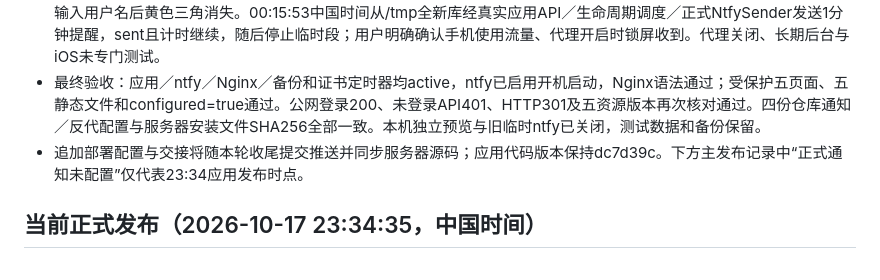
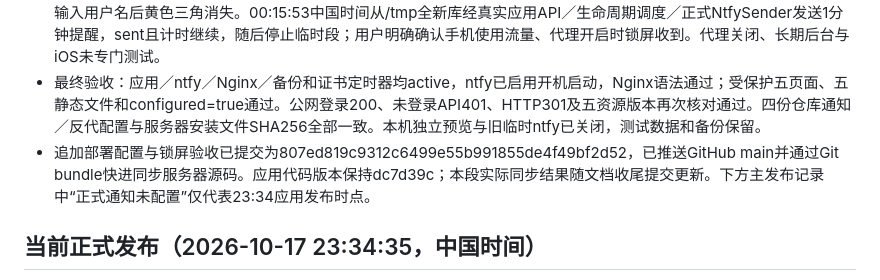
Before and after one commit to cixia-zhao/daily-plan, a Markdown page: HANDOFF.md, the part around the change. GitHub-like rendering.

```diff
--- a/HANDOFF.md
+++ b/HANDOFF.md
@@ -12,7 +12,7 @@
 - 通知配置备份及安装记录：/var/backups/daily-plan/ntfy-setup-20261017-235753/（包含受保护的原环境文件、Nginx站点和result.json）。首次安装在账号建立前遇到精简PATH缺少runuser、随后遇到本版要求先启动服务建立认证库；已改绝对路径及回环默认拒绝下先启动的顺序，再完成安装。失败阶段未改网站反代或应用环境，未影响业务数据。
 - 手机先因缺少正式服务器账号报403；补充账号并编辑保存刷新后仍报401。最新Nginx日志确认Android请求用户名为daily-reader加换行（\x0A），同一账号正确输入时公网订阅200。清空并手动输入用户名，保留原密码。官方Android源码onAddUser不刷新服务、onUpdateUser刷新，因此编辑保存只能刷新连接，不能修正错误用户名。用户随后确认手动输入用户名后黄色三角消失。00:15:53中国时间从/tmp全新库经真实应用API／生命周期调度／正式NtfySender发送1分钟提醒，sent且计时继续，随后停止临时段；用户明确确认手机使用流量、代理开启时锁屏收到。代理关闭、长期后台与iOS未专门测试。
 - 最终验收：应用／ntfy／Nginx／备份和证书定时器均active，ntfy已启用开机启动，Nginx语法通过；受保护五页面、五静态文件和configured=true通过。公网登录200、未登录API401、HTTP301及五资源版本再次核对通过。四份仓库通知／反代配置与服务器安装文件SHA256全部一致。本机独立预览与旧临时ntfy已关闭，测试数据和备份保留。
-- 追加部署配置与交接将随本轮收尾提交推送并同步服务器源码；应用代码版本保持dc7d39c。下方主发布记录中“正式通知未配置”仅代表23:34应用发布时点。
+- 追加部署配置与锁屏验收已提交为807ed819c9312c6499e55b991855de4f49bf2d52，已推送GitHub main并通过Git bundle快进同步服务器源码。应用代码版本保持dc7d39c；本段实际同步结果随文档收尾提交更新。下方主发布记录中“正式通知未配置”仅代表23:34应用发布时点。
 
 ## 当前正式发布（2026-10-17 23:34:35，中国时间）
 
```
Also changed, not shown: docs/releases/2026-10-17-time-review.md (+1 -1 lines), task.md (+1 -1 lines).
